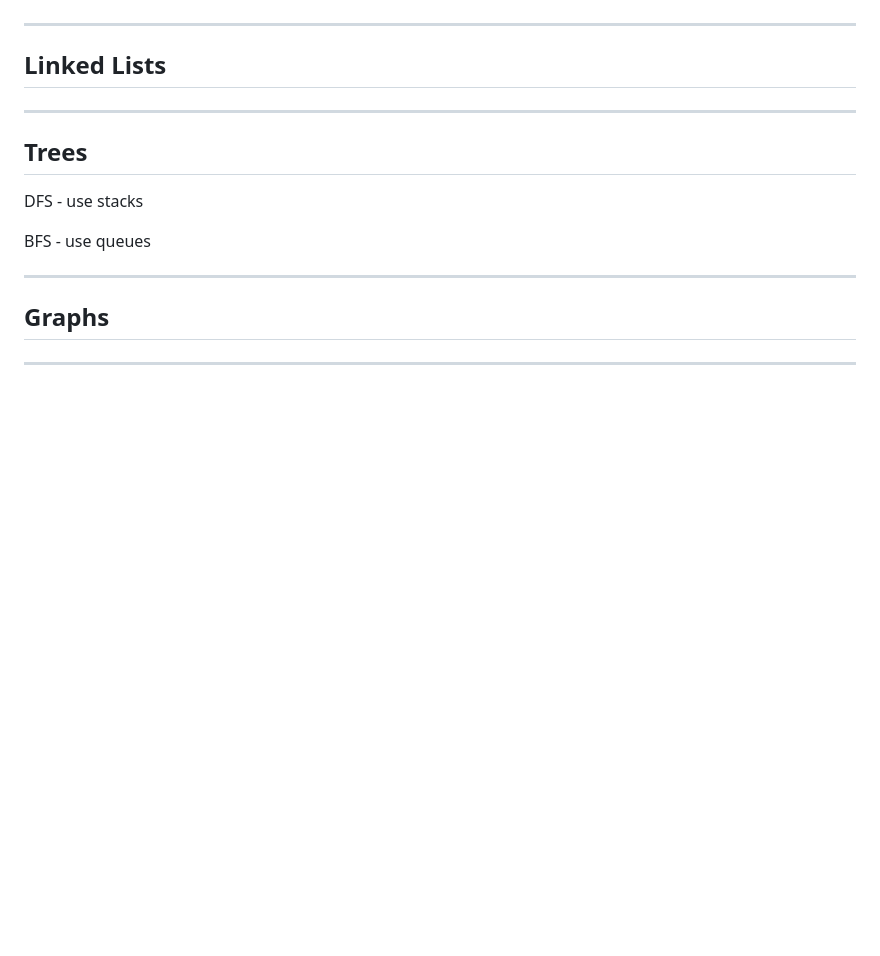
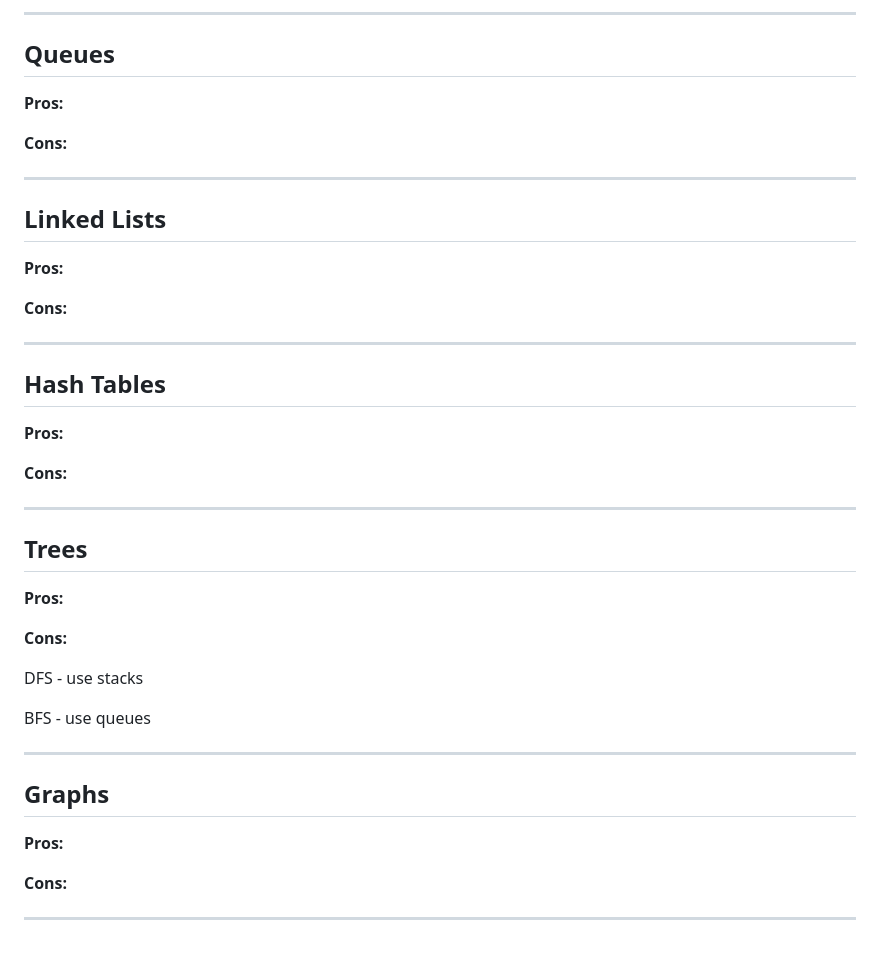
Before and after one commit to ryanpsmith26/notes, a Markdown page: DS & Algos/Data Structures.md, the part around the change printed below. Rendered like a GitHub page; blank space fills up the shorter version.

```diff
--- a/DS & Algos/Data Structures.md
+++ b/DS & Algos/Data Structures.md
@@ -20,10 +63,34 @@ _________________________________
+* * *
+
+## Queues
+
+**Pros:**
+
+**Cons:**
+
 * * *
 
 ## Linked Lists
 
+**Pros:**
+
+**Cons:**
+
+* * *
+
+## Hash Tables
+
+**Pros:**
+
+**Cons:**
+
 * * *
 
 ## Trees
+
+**Pros:**
+
+**Cons:**
 
 DFS - use stacks
 
@@ -33,4 +100,8 @@ BFS - use queues
 
 ## Graphs
 
+**Pros:**
+
+**Cons:**
+
 * * *
```
Also changed, not shown: other parts of DS & Algos/Data Structures.md (+52 -9 lines), Boilerplates/Fullstack App.md (+2 -2 lines), JS Vanilla/ES6-notes.md (+36 -0 lines), DS & Algos/graph.png (added).
